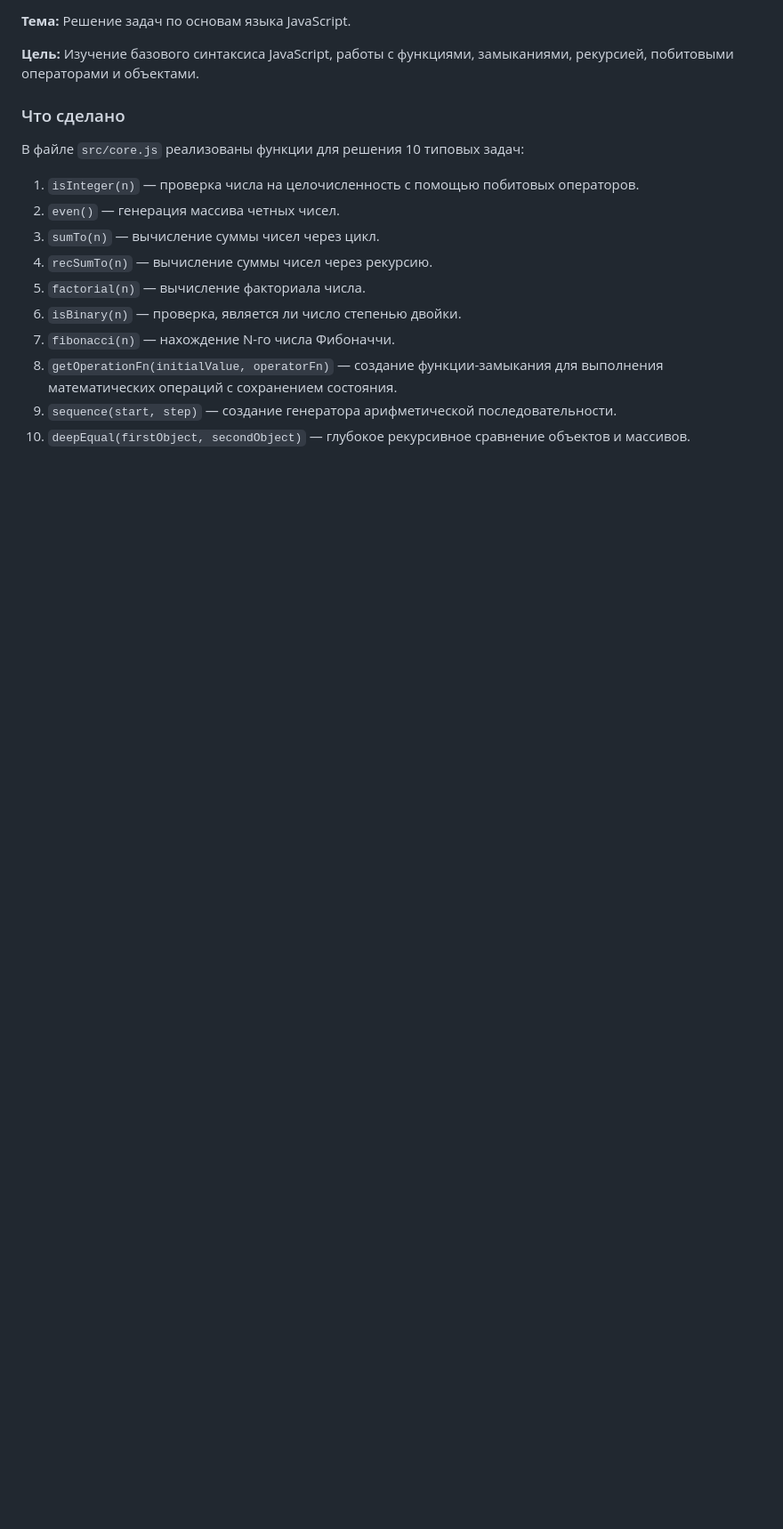
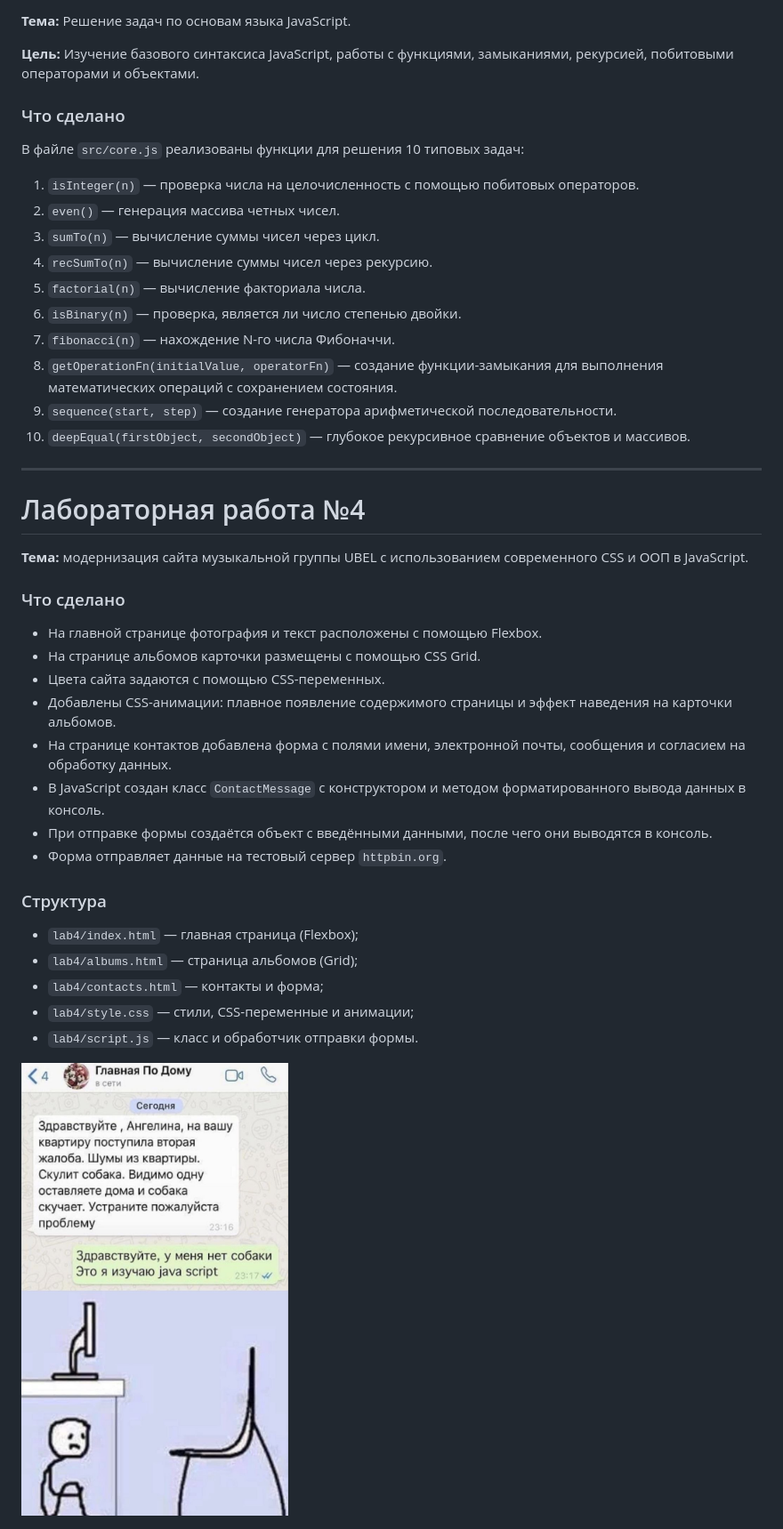
Before and after one commit to PsychoWho/web6405-zavadsky_nv, a Markdown page: README.md, the part around the change. Shown at 89% size. GitHub-like rendering; pictures changed too: mem.jpg (added); blank space fills up the shorter version.

Commit message:
upd README

```diff
--- a/README.md
+++ b/README.md
@@ -52,3 +52,29 @@
 8. `getOperationFn(initialValue, operatorFn)` — создание функции-замыкания для выполнения математических операций с сохранением состояния.
 9. `sequence(start, step)` — создание генератора арифметической последовательности.
 10. `deepEqual(firstObject, secondObject)` — глубокое рекурсивное сравнение объектов и массивов.
+
+---
+# Лабораторная работа №4
+
+**Тема:** модернизация сайта музыкальной группы UBEL с использованием современного CSS и ООП в JavaScript.
+
+### Что сделано
+
+- На главной странице фотография и текст расположены с помощью Flexbox.
+- На странице альбомов карточки размещены с помощью CSS Grid.
+- Цвета сайта задаются с помощью CSS-переменных.
+- Добавлены CSS-анимации: плавное появление содержимого страницы и эффект наведения на карточки альбомов.
+- На странице контактов добавлена форма с полями имени, электронной почты, сообщения и согласием на обработку данных.
+- В JavaScript создан класс `ContactMessage` с конструктором и методом форматированного вывода данных в консоль.
+- При отправке формы создаётся объект с введёнными данными, после чего они выводятся в консоль.
+- Форма отправляет данные на тестовый сервер `httpbin.org`.
+
+### Структура
+
+- `lab4/index.html` — главная страница (Flexbox);
+- `lab4/albums.html` — страница альбомов (Grid);
+- `lab4/contacts.html` — контакты и форма;
+- `lab4/style.css` — стили, CSS-переменные и анимации;
+- `lab4/script.js` — класс и обработчик отправки формы.
+
+<img src="mem.jpg" width="300">
```
